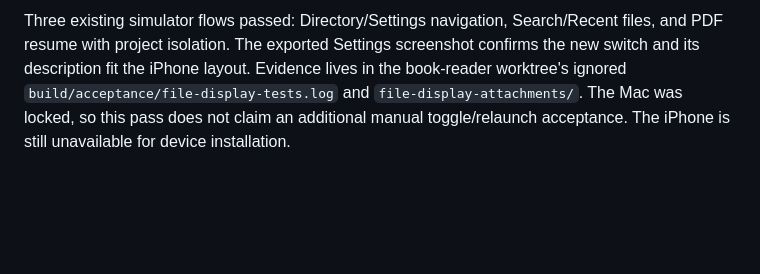
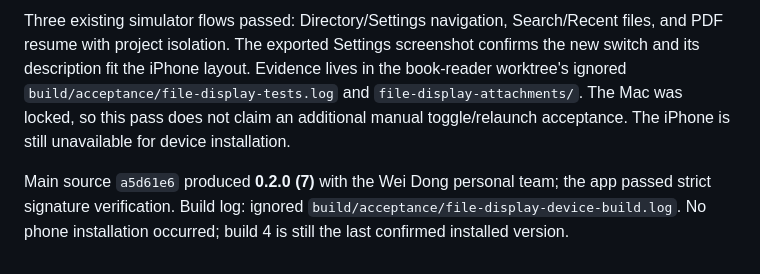
Before and after one commit to dwroy/vault-reader, a Markdown page: docs/ACCEPTANCE.md, the part around the change. GitHub-like rendering; blank space fills up the shorter version.

Commit message:
Record signed file display settings build

```diff
--- a/docs/ACCEPTANCE.md
+++ b/docs/ACCEPTANCE.md
@@ -80,3 +80,5 @@ Main's **0.2.0 (6)** app, source commit `e952b47`, built with the Wei Dong perso
 Settings now offers **Hide files starting with a dot**, defaulting to off. It persists on this device, applies immediately to all saved projects, and filters dot-prefixed files, folders and their descendants from Directory, Reading (including continue/recent reading), filename/full-text search results, and recent commit file lists. The underlying tree is retained for content/link resolution.
 
 Three existing simulator flows passed: Directory/Settings navigation, Search/Recent files, and PDF resume with project isolation. The exported Settings screenshot confirms the new switch and its description fit the iPhone layout. Evidence lives in the book-reader worktree's ignored `build/acceptance/file-display-tests.log` and `file-display-attachments/`. The Mac was locked, so this pass does not claim an additional manual toggle/relaunch acceptance. The iPhone is still unavailable for device installation.
+
+Main source `a5d61e6` produced **0.2.0 (7)** with the Wei Dong personal team; the app passed strict signature verification. Build log: ignored `build/acceptance/file-display-device-build.log`. No phone installation occurred; build 4 is still the last confirmed installed version.
```
